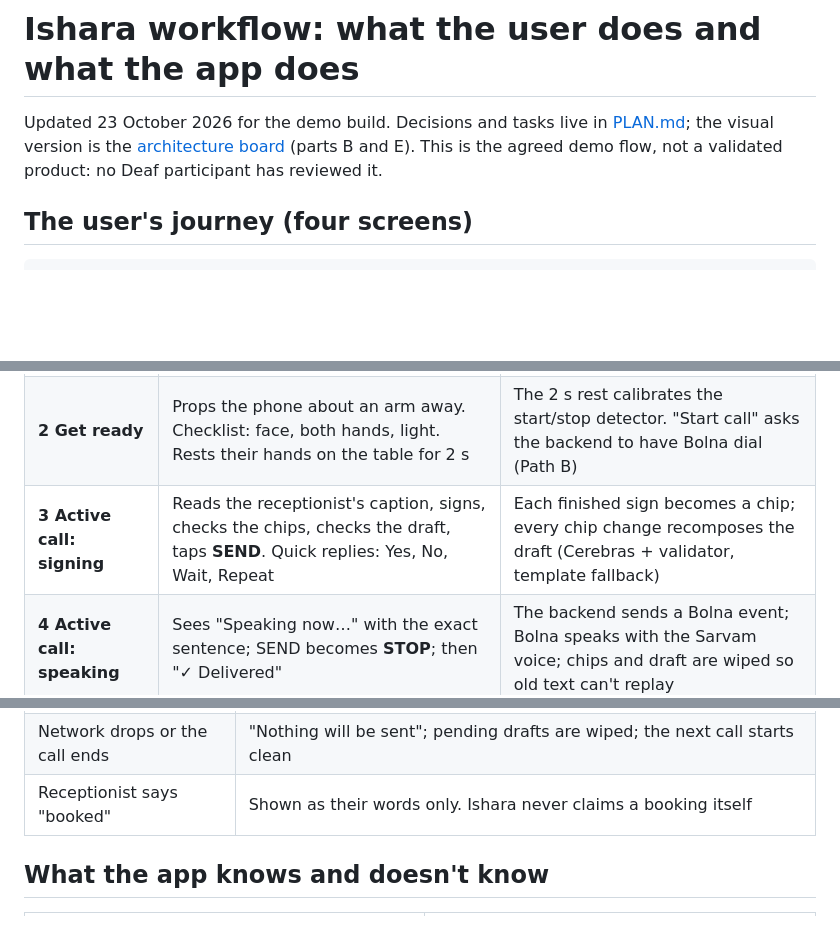
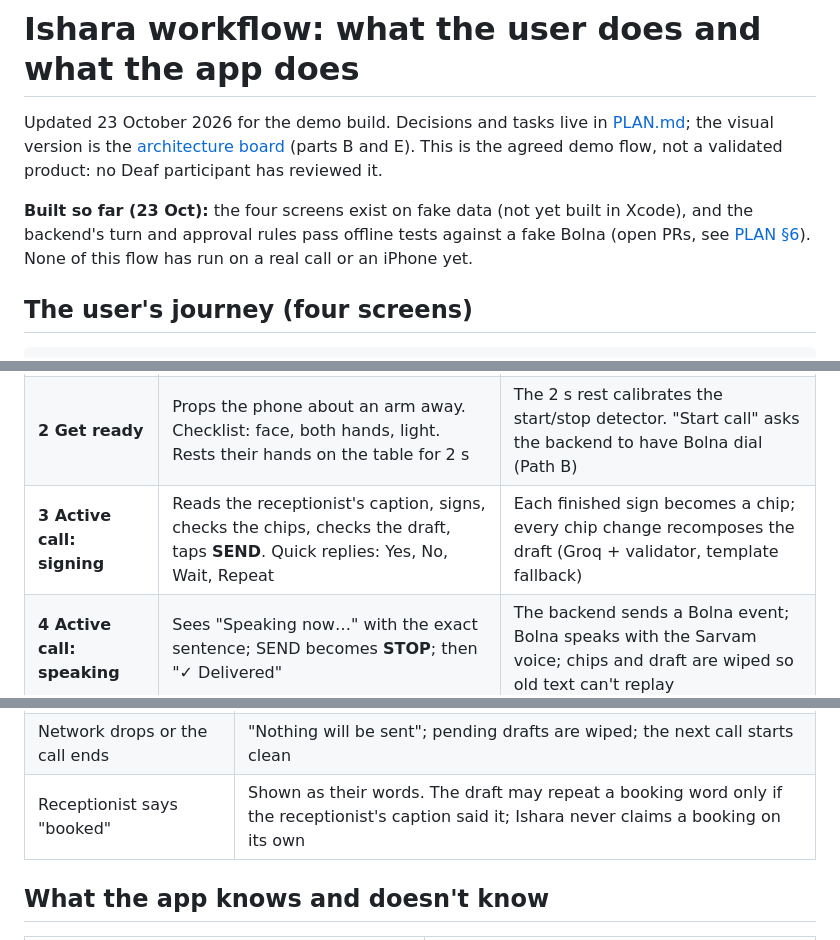
Before and after one commit to BishalJena/ishara, a Markdown page: docs/WORKFLOW.md, 3 parts joined by grey strips. Drawn GitHub-style; blank space fills up the shorter version.

Commit message:
docs(workflow): switch to Groq and match the booking-word rule
The composer is now Groq, and the validator lets a booking word through
only when the receptionist said it. Update the edge-case row so it
describes what the code does, and note that the flow is still untested
on a real call or device.

```diff
--- a/docs/WORKFLOW.md
+++ b/docs/WORKFLOW.md
@@ -4,6 +4,11 @@ Updated 23 October 2026 for the demo build. Decisions and tasks live in
 [PLAN.md](../PLAN.md); the visual version is the
 [architecture board](architecture/README.md) (parts B and E). This is the agreed
 demo flow, not a validated product: no Deaf participant has reviewed it.
+
+**Built so far (23 Oct):** the four screens exist on fake data (not yet built in Xcode), and the backend's turn
+and approval rules pass offline tests against a fake Bolna (open PRs, see
+[PLAN §6](../PLAN.md#6-schedule-and-todos)). None of this flow has run on a real call or
+an iPhone yet.
 
 ## The user's journey (four screens)
 
@@ -17,7 +22,7 @@ demo flow, not a validated product: no Deaf participant has reviewed it.
 |---|---|---|
 | **1 Home** | Picks who to call (e.g. City Clinic) and the purpose (doctor's appointment). Saved details: name, preferred time. Voice: Indian English | Purpose and saved details feed the composer. Path A instead: the user dials in the Phone app, then opens Ishara |
 | **2 Get ready** | Props the phone about an arm away. Checklist: face, both hands, light. Rests their hands on the table for 2 s | The 2 s rest calibrates the start/stop detector. "Start call" asks the backend to have Bolna dial (Path B) |
-| **3 Active call: signing** | Reads the receptionist's caption, signs, checks the chips, checks the draft, taps **SEND**. Quick replies: Yes, No, Wait, Repeat | Each finished sign becomes a chip; every chip change recomposes the draft (Cerebras + validator, template fallback) |
+| **3 Active call: signing** | Reads the receptionist's caption, signs, checks the chips, checks the draft, taps **SEND**. Quick replies: Yes, No, Wait, Repeat | Each finished sign becomes a chip; every chip change recomposes the draft (Groq + validator, template fallback) |
 | **4 Active call: speaking** | Sees "Speaking now…" with the exact sentence; SEND becomes **STOP**; then "✓ Delivered" | The backend sends a Bolna event; Bolna speaks with the Sarvam voice; chips and draft are wiped so old text can't replay |
 
 Camera pill: **green** = watching (hands at rest), **yellow** = sign in progress,
@@ -58,7 +63,7 @@ Two kinds of "end":
 | Receptionist talks over the approved sentence | The speak step is set so ordinary talk cannot cut it off; "stop / wait / hold on" still pauses it. The caption shows what they said |
 | Stop mid-sentence | Not yet spoken: cancelled. Already speaking: Path A can cut the audio; Path B has no documented interrupt (tested on day 1). Words already heard can't be unsaid, so the user sends a correction |
 | Network drops or the call ends | "Nothing will be sent"; pending drafts are wiped; the next call starts clean |
-| Receptionist says "booked" | Shown as their words only. Ishara never claims a booking itself |
+| Receptionist says "booked" | Shown as their words. The draft may repeat a booking word only if the receptionist's caption said it; Ishara never claims a booking on its own |
 
 ## What the app knows and doesn't know
 
```
